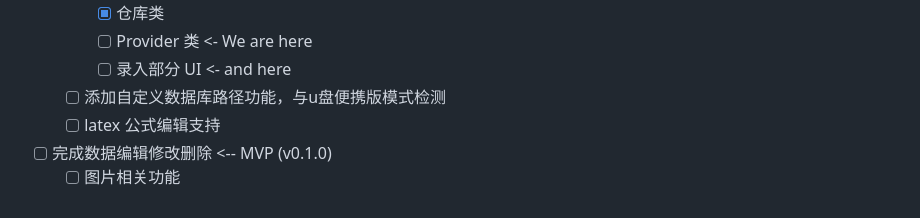
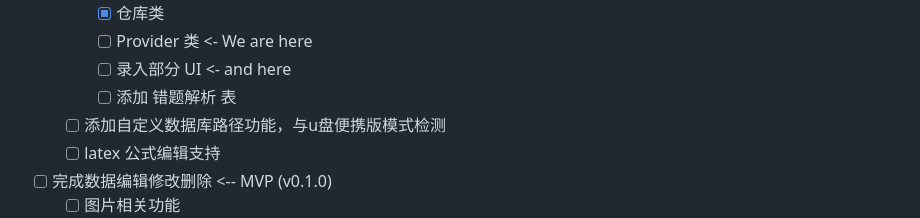
Before and after one commit to LemonTreeLT/fucking_math, a Markdown page: README.md, the part around the change. Drawn GitHub-style.

```diff
--- a/README.md
+++ b/README.md
@@ -39,6 +39,7 @@
     - [x] 仓库类
     - [ ] Provider 类 <- We are here
     - [ ] 录入部分 UI <- and here
+    - [ ] 添加 错题解析 表
   - [ ] 添加自定义数据库路径功能，与u盘便携版模式检测
   - [ ] latex 公式编辑支持
 - [ ] 完成数据编辑修改删除 <-- MVP (v0.1.0)
```
Also changed, not shown: draft/answer_pick_button.png (added), draft/answer_pick_window.png (added), 8 other files.
